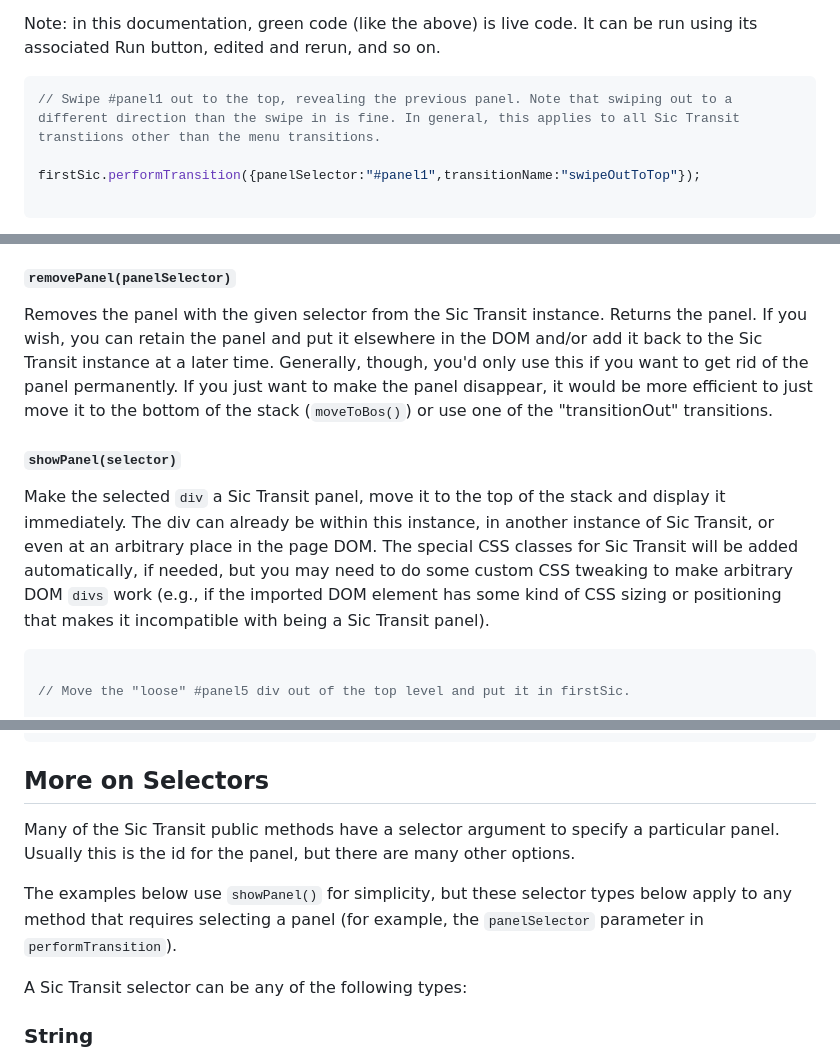
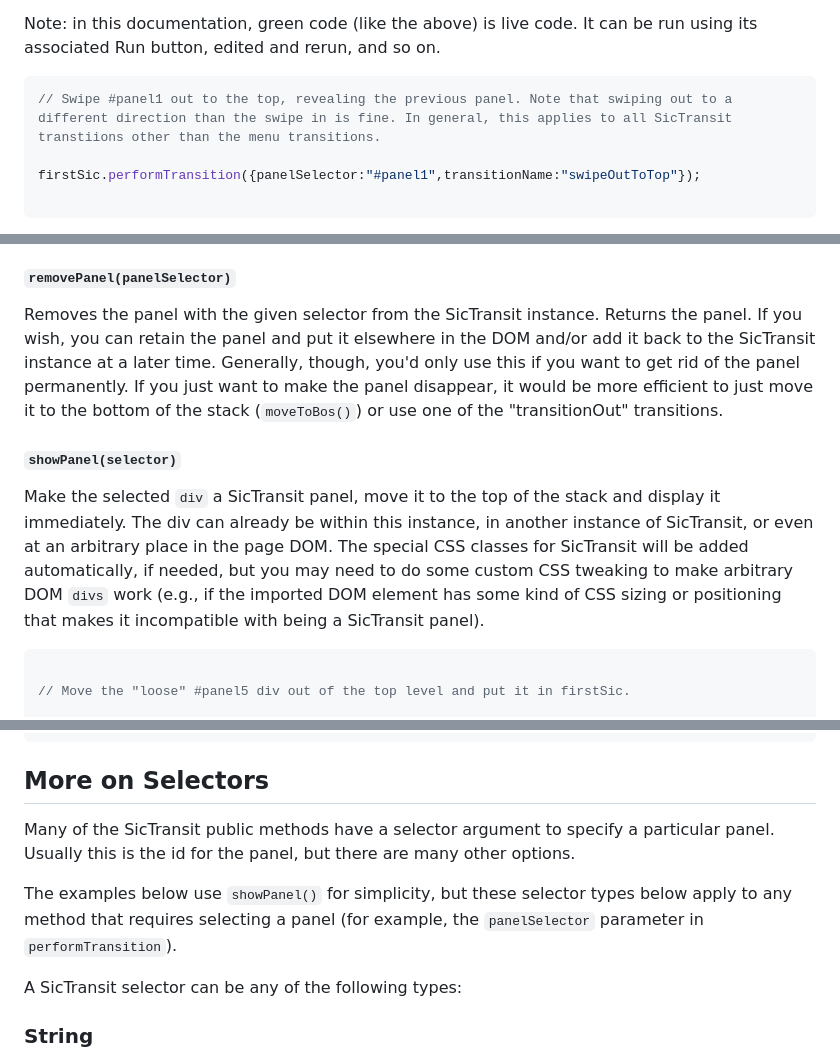
Before and after one commit to pulpgrinder/sic-transit, a Markdown page: documentation.md, 3 parts joined by grey strips. Drawn GitHub-style.

````diff
--- a/documentation.md
+++ b/documentation.md
@@ -65,7 +65,7 @@ firstSic.performTransition({panelSelector:"#panel1",transitionName:"swipeInFromR
 Note: in this documentation, green code (like the above) is live code. It can be run using its associated Run button, edited and rerun, and so on.
 
 ```javascript
-// Swipe #panel1 out to the top, revealing the previous panel. Note that swiping out to a different direction than the swipe in is fine. In general, this applies to all Sic Transit transtiions other than the menu transitions.
+// Swipe #panel1 out to the top, revealing the previous panel. Note that swiping out to a different direction than the swipe in is fine. In general, this applies to all SicTransit transtiions other than the menu transitions.
 
 firstSic.performTransition({panelSelector:"#panel1",transitionName:"swipeOutToTop"});
 
@@ -512,11 +512,11 @@ Most of these are self-explanatory. The difference between `panelSelector` and `
 
 #### `removePanel(panelSelector)`
 
-Removes the panel with the given selector from the Sic Transit instance. Returns the panel. If you wish, you can retain the panel and put it elsewhere in the DOM and/or add it back to the Sic Transit instance at a later time. Generally, though, you'd only use this if you want to get rid of the panel permanently. If you just want to make the panel disappear, it would be more efficient to just move it to the bottom of the stack (`moveToBos()`) or use one of the "transitionOut" transitions.
+Removes the panel with the given selector from the SicTransit instance. Returns the panel. If you wish, you can retain the panel and put it elsewhere in the DOM and/or add it back to the SicTransit instance at a later time. Generally, though, you'd only use this if you want to get rid of the panel permanently. If you just want to make the panel disappear, it would be more efficient to just move it to the bottom of the stack (`moveToBos()`) or use one of the "transitionOut" transitions.
 
 
 #### `showPanel(selector)`
-Make the selected `div` a Sic Transit panel, move it to the top of the stack and display it immediately. The div can already be within this instance, in another instance of Sic Transit, or even at an arbitrary place in the page DOM. The special CSS classes for Sic Transit will be added automatically, if needed, but you may need to do some custom CSS tweaking to make arbitrary DOM `divs` work (e.g., if the imported DOM element has some kind of CSS sizing or positioning that makes it incompatible with being a Sic Transit panel).
+Make the selected `div` a SicTransit panel, move it to the top of the stack and display it immediately. The div can already be within this instance, in another instance of SicTransit, or even at an arbitrary place in the page DOM. The special CSS classes for SicTransit will be added automatically, if needed, but you may need to do some custom CSS tweaking to make arbitrary DOM `divs` work (e.g., if the imported DOM element has some kind of CSS sizing or positioning that makes it incompatible with being a SicTransit panel).
 
 ```javascript
 
@@ -556,11 +556,11 @@ firstSic.performTransition({panelSelector:"#panel6",transitionName:"zoomIn"});
 
 ## More on Selectors
 
-Many of the Sic Transit public methods have a selector argument to specify a particular panel. Usually this is the id for the panel, but there are many other options.
+Many of the SicTransit public methods have a selector argument to specify a particular panel. Usually this is the id for the panel, but there are many other options.
 
 The examples below use `showPanel()` for simplicity, but these selector types below apply to any method that requires selecting a panel (for example, the `panelSelector` parameter in `performTransition`).
 
-A Sic Transit selector can be any of the following types:
+A SicTransit selector can be any of the following types:
 
 ### String
 Strings as normal query selectors, with the same basic syntax as `document.querySelector()` and CSS. This is the most common type. SicTransit actually uses `document.querySelector()` under the hood here, so the selectors can get as fancy as you need them to be.
````
Also changed, not shown: other parts of documentation.md (+13 -13 lines), sic-transit-block-diagram.png, 7 other files.
